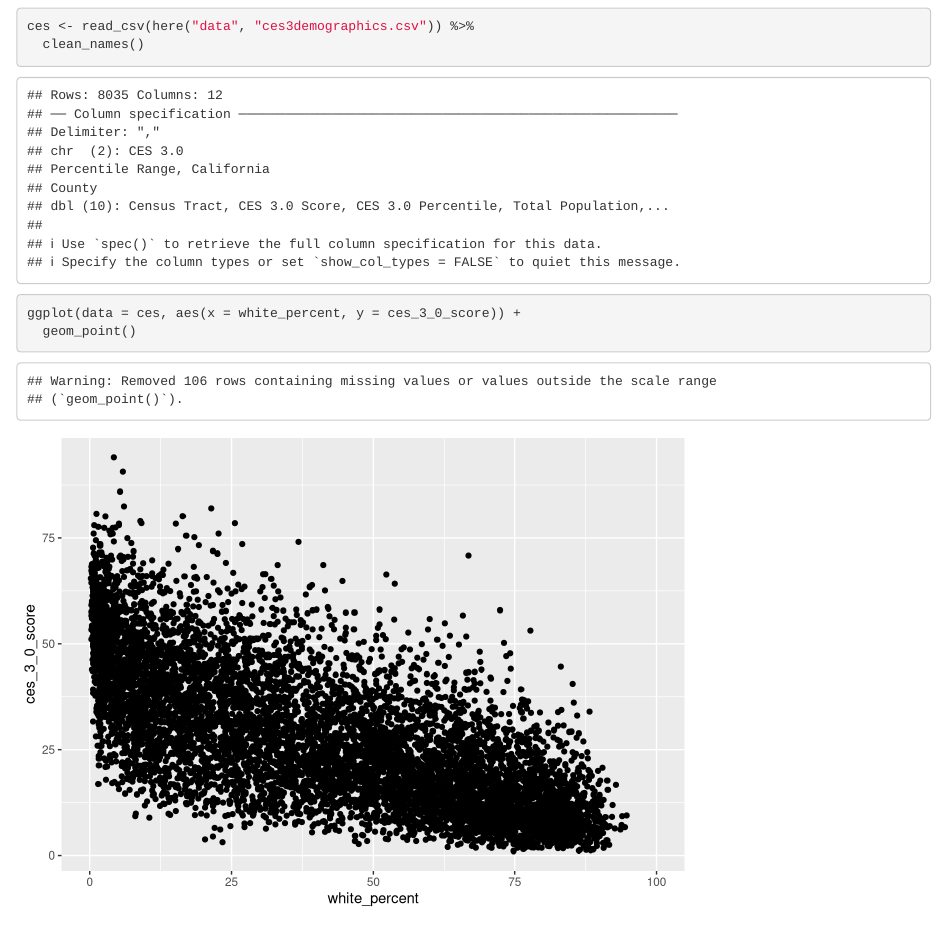
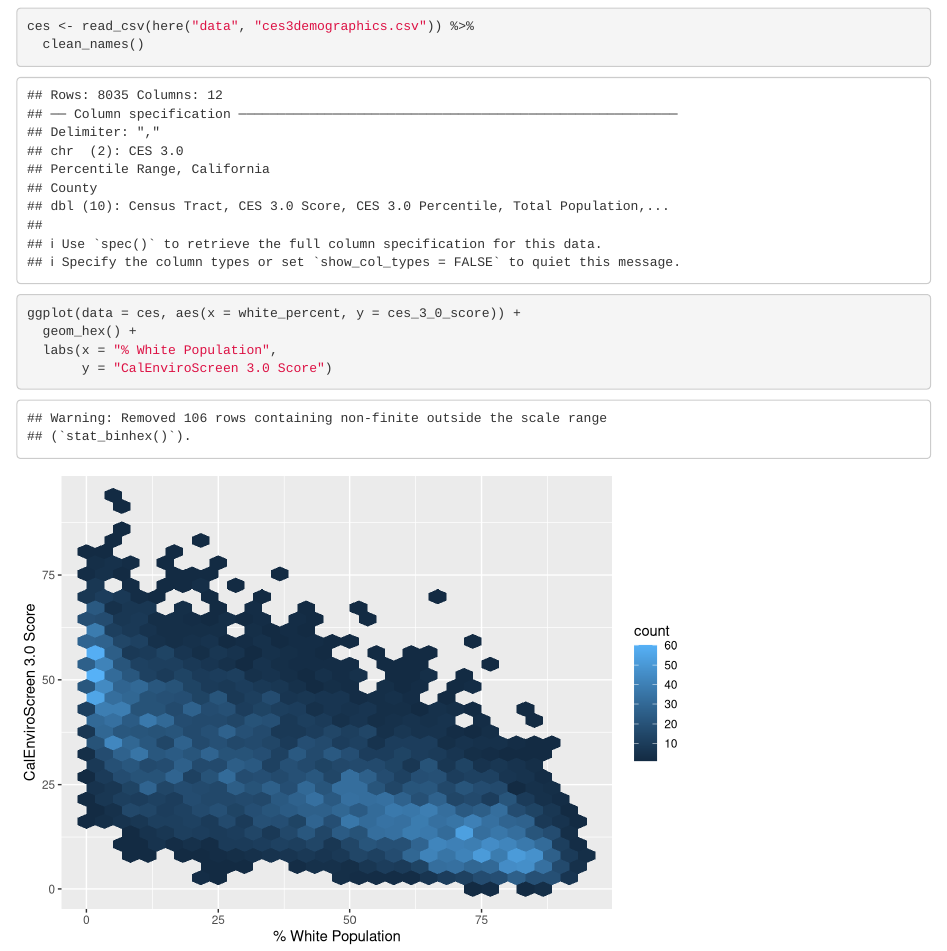
Before and after one commit to laurenskube/ejscreen-group-32, an R Markdown document (src/group_32_ca_ej.Rmd): the page in a window 1100 px wide, from 120 px down. Rendered offline with R 4.5, knitr and Pandoc, with nearby package versions; column names are cleaned by a stand-in for the janitor package.

Commit message:
changed graph to 2D hexbin and updated axes labels

````diff
--- a/src/group_32_ca_ej.Rmd
+++ b/src/group_32_ca_ej.Rmd
@@ -19,5 +19,7 @@ ces <- read_csv(here("data", "ces3demographics.csv")) %>%
 
 ```{r}
 ggplot(data = ces, aes(x = white_percent, y = ces_3_0_score)) +
-  geom_point()
+  geom_hex() +
+  labs(x = "% White Population",
+       y = "CalEnviroScreen 3.0 Score")
 ```
````
